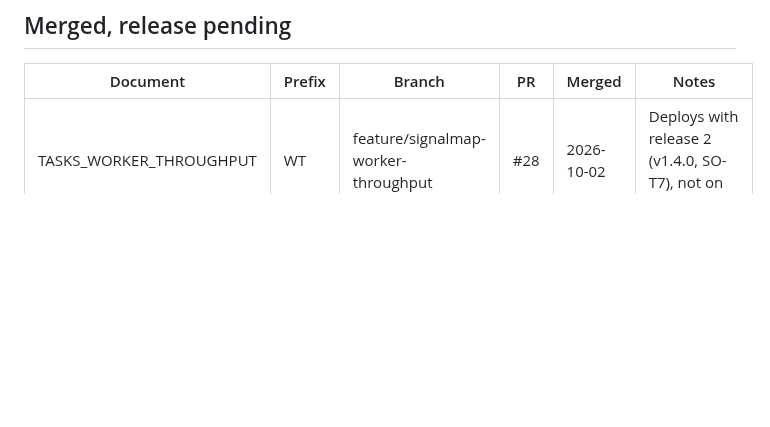
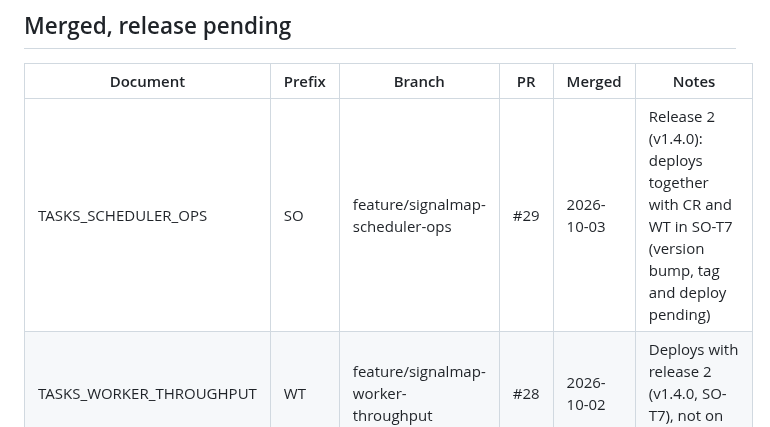
Before and after one commit to jirkalla/SignalMap, a Markdown page: docs/00_INDEX.md, the part around the change. GitHub-like rendering; blank space fills up the shorter version.

Commit message:
docs(docs): index scheduler ops as PR 29
Add the Scheduler Ops row to the documentation index, release pending
(v1.4.0 together with capture robustness and worker throughput).

```diff
--- a/docs/00_INDEX.md
+++ b/docs/00_INDEX.md
@@ -26,6 +26,7 @@ Nothing in progress right now.
 
 | Document | Prefix | Branch | PR | Merged | Notes |
 |---|---|---|---|---|---|
+| TASKS_SCHEDULER_OPS | SO | feature/signalmap-scheduler-ops | #29 | 2026-10-03 | Release 2 (v1.4.0): deploys together with CR and WT in SO-T7 (version bump, tag and deploy pending) |
 | TASKS_WORKER_THROUGHPUT | WT | feature/signalmap-worker-throughput | #28 | 2026-10-02 | Deploys with release 2 (v1.4.0, SO-T7), not on its own |
 | TASKS_CAPTURE_ROBUSTNESS | CR | feature/signalmap-capture-robustness | #27 | 2026-10-02 | Deploys with release 2 (v1.4.0, SO-T7), not on its own |
 | TASKS_CITATION_VERIFICATION | CV | feature/signalmap-citation-verification | #24 | 2026-09-30 | Production deploy and verification (T18) not done yet |
```
